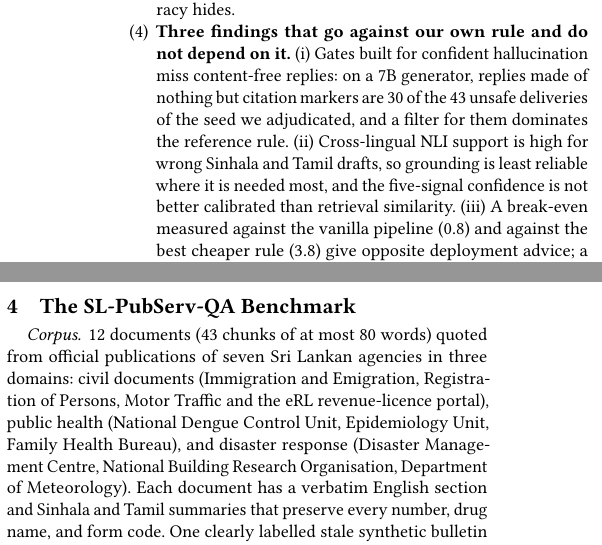
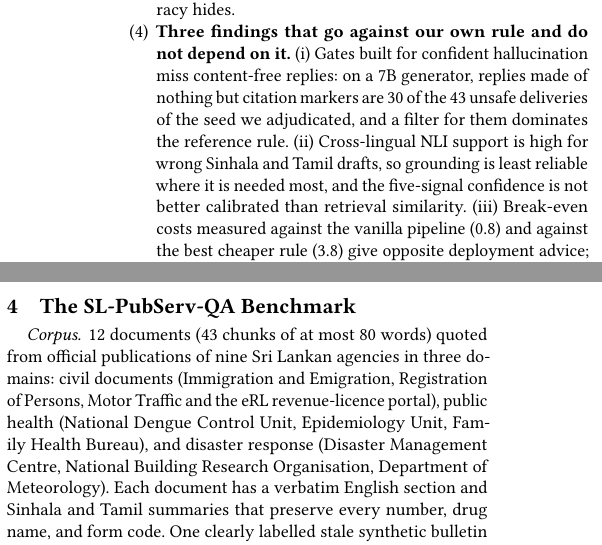
Before and after one commit to Vidura-Wijekoon/TriSafe-RAG, a LaTeX paper (paper/trust2027/main_named.tex, which reads paper/trust2027/body.tex): two parts of the columns of pages 2 and 3 of 9, joined at a grey line, cut so that both start at the same text. Compiled offline with pdfLaTeX.

Commit message:
Proof pass on the compiled PDF: agency count, one agreement slip, GenAI wording
The corpus paragraph names nine agencies, so the abstract, contribution
list and corpus paragraph now say nine, not seven.  Contribution (iii)
subject agreement fixed.  GenAI disclosure names Anthropic's Claude
models and lists grammar and formatting checks under manuscript use.

Co-Authored-By: Claude Fable 5.1 <noreply@anthropic.com>

```diff
--- a/paper/trust2027/body.tex
+++ b/paper/trust2027/body.tex
@@ -54,6 +54,6 @@ This paper asks a narrower question than ``how to make such a system safe'': how
   \item \textbf{An audit record, an audit protocol, and a reference rule.} One record per decision carries the retrieval scores, per-sentence grounding, citation coverage, confidence, decision, and reason, so any rule can be audited per language. The protocol (Sec.~\ref{sec:method}) caches drafts once and replays every rule over them, adjudicates the delivered answers before any gate is designed, prices each rule against the best cheaper rule, and reports per-language unsafe deliveries beside accuracy gaps. TriSafe-RAG is our reference rule: a five-signal confidence with a three-way answer/defer/refuse policy.
   \item \textbf{A cost analysis.} We separate unsafe deliveries from withheld correct answers and report, for every rule and pair of rules, the break-even cost of one unsafe delivery (Sec.~\ref{sec:cost}), and we price a deferral by what the user is shown (Sec.~\ref{sec:defer}). This is the number a deployment needs and decision accuracy hides.
-  \item \textbf{Three findings that go against our own rule and do not depend on it.} (i)~Gates built for confident hallucination miss content-free replies: on a 7B generator, replies made of nothing but citation markers are \LAdjEmpty{} of the \LBoneUnsafeSeedZero{} unsafe deliveries of the seed we adjudicated, and a filter for them dominates the reference rule. (ii)~Cross-lingual NLI support is high for wrong Sinhala and Tamil drafts, so grounding is least reliable where it is needed most, and the five-signal confidence is not better calibrated than retrieval similarity. (iii)~A break-even measured against the vanilla pipeline (\LTemptyBreakEven) and against the best cheaper rule (\LTemptyBreakEvenEmpty) give opposite deployment advice; a self-consistency gate that looked free on one seed tunes to inaction on three (Sec.~\ref{sec:results}). Every number is regenerated from released per-query records by one script.
+  \item \textbf{Three findings that go against our own rule and do not depend on it.} (i)~Gates built for confident hallucination miss content-free replies: on a 7B generator, replies made of nothing but citation markers are \LAdjEmpty{} of the \LBoneUnsafeSeedZero{} unsafe deliveries of the seed we adjudicated, and a filter for them dominates the reference rule. (ii)~Cross-lingual NLI support is high for wrong Sinhala and Tamil drafts, so grounding is least reliable where it is needed most, and the five-signal confidence is not better calibrated than retrieval similarity. (iii)~Break-even costs measured against the vanilla pipeline (\LTemptyBreakEven) and against the best cheaper rule (\LTemptyBreakEvenEmpty) give opposite deployment advice; a self-consistency gate that looked free on one seed tunes to inaction on three (Sec.~\ref{sec:results}). Every number is regenerated from released per-query records by one script.
 \end{enumerate}
 
 \section{Related Work}\label{sec:related}
@@ -108,7 +108,7 @@ Per-language thresholds choose $\tau_{\mathrm{ans}}$ per language group on the d
 \paragraph{Metrics}\label{sec:metrics} \emph{Answered}: decision is \emph{answer} (defer and refuse are abstentions). \emph{Correct}: answerable query, answered, and a gold alias occurs in the delivered text (numbers matched as whole numbers, text as Unicode-normalised substrings); abstaining on an answerable query is an error. \emph{Accuracy} is mean correctness over answerable queries, \emph{selective accuracy} over answered answerable queries, \emph{unanswerable abstention} the share of unanswerable queries abstained on, and \emph{decision accuracy} the share of all queries either answerable-and-correct or unanswerable-and-abstained; it is the objective of every threshold search. \emph{Draft correctness} is whether the generator's draft matches the gold before any policy (for unanswerable queries: whether it abstained); ECE, AUROC, and the risk--coverage area are computed from confidence against draft correctness and are policy-independent, reported over all queries and over answered queries. \emph{Unsafe deliveries} $U$ are delivered wrong answers plus any answer to an unanswerable query; \emph{correct deliveries} $K$ match the gold; \emph{lost} is the number of correct drafts a rule withheld. If one unsafe delivery costs $c$ withheld correct answers, a rule's loss is $cU-K$ and its break-even against a reference is $c^*=(K_{\mathrm{ref}}-K)/(U_{\mathrm{ref}}-U)$: the rule is better for any $c>c^*$. Section~\ref{sec:defer} lets a deferral whose shown evidence contains the answer cost $d<1$ instead of a full lost answer.
 
 \section{The SL-PubServ-QA Benchmark}\label{sec:benchmark}
-\paragraph{Corpus} \Lndocs{} documents (\Lnchunks{} chunks of at most 80 words) quoted from official publications of seven Sri Lankan agencies in three domains: civil documents (Immigration and Emigration, Registration of Persons, Motor Traffic and the eRL revenue-licence portal), public health (National Dengue Control Unit, Epidemiology Unit, Family Health Bureau), and disaster response (Disaster Management Centre, National Building Research Organisation, Department of Meteorology). Each document has a verbatim English section and Sinhala and Tamil summaries that preserve every number, drug name, and form code. One clearly labelled stale synthetic bulletin lists a past-season helpline (110) that contradicts the current hotline (117).
+\paragraph{Corpus} \Lndocs{} documents (\Lnchunks{} chunks of at most 80 words) quoted from official publications of nine Sri Lankan agencies in three domains: civil documents (Immigration and Emigration, Registration of Persons, Motor Traffic and the eRL revenue-licence portal), public health (National Dengue Control Unit, Epidemiology Unit, Family Health Bureau), and disaster response (Disaster Management Centre, National Building Research Organisation, Department of Meteorology). Each document has a verbatim English section and Sinhala and Tamil summaries that preserve every number, drug name, and form code. One clearly labelled stale synthetic bulletin lists a past-season helpline (110) that contradicts the current hotline (117).
 
 \paragraph{Items, queries, split} 62 items, 52 answerable and 10 unanswerable (out of scope, or supported only by the stale bulletin), each with an English question, Sinhala and Tamil translations, and for 22 items a romanised code-switched version (``passport normal service fee eka kiyada?''): \Lnq{} queries, 62 per single language and 22 code-switched. Gold answers are alias lists per item; two public-health items are false-premise prompts whose aliases express the correct negative. Because the same fact is asked in every language, per-language differences measure language effects, not question difficulty. Twelve item groups (\Lndev{} queries) form the development split, the remaining 50 (\Lntest{} queries: 50 per single language, 19 code-switched; 8 unanswerable per single language and 2 code-switched) the test split; a fact seen while tuning never appears in the test set in any language, and every threshold, weight, scale, and calibrator is chosen on the development split. Example items in all four query forms, typeset from the benchmark file, are in the supplement (S2).
 
```
Also changed, not shown: paper/trust2027/body.tex (6 more changed lines), 2 other files.
